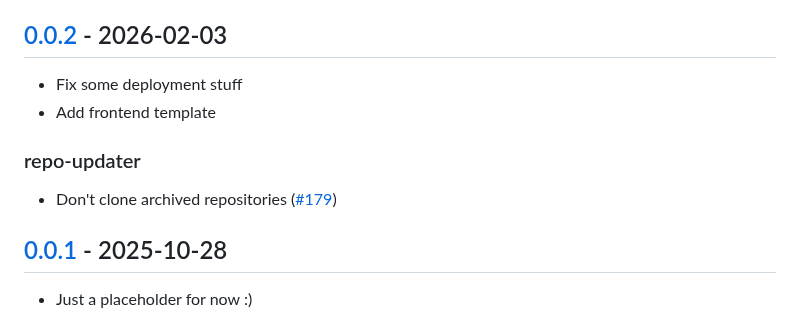
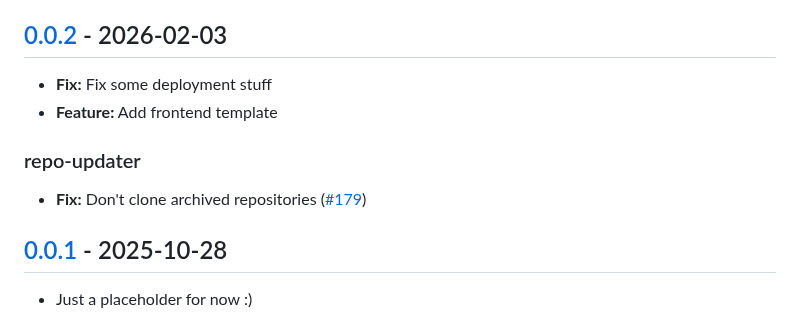
Before and after one commit to archlinux/buildbtw, a Markdown page: CHANGELOG.md, the part around one of its changes. Drawn GitHub-style.

```diff
--- a/CHANGELOG.md
+++ b/CHANGELOG.md
@@ -88,12 +62,12 @@ and this project adheres to [Semantic Versioning](https://semver.org/spec/v2.0.0
 
 ## [0.0.2] - 2026-02-03
 
-- Fix some deployment stuff
-- Add frontend template
+- **Fix:** Fix some deployment stuff
+- **Feature:** Add frontend template
 
 ### repo-updater
 
-- Don't clone archived repositories ([#179](https://gitlab.archlinux.org/archlinux/buildbtw/-/issues/179))
+- **Fix:** Don't clone archived repositories ([#179](https://gitlab.archlinux.org/archlinux/buildbtw/-/issues/179))
 
 ## [0.0.1] - 2025-10-28
 
```
Also changed, not shown: other parts of CHANGELOG.md (+19 -45 lines).
